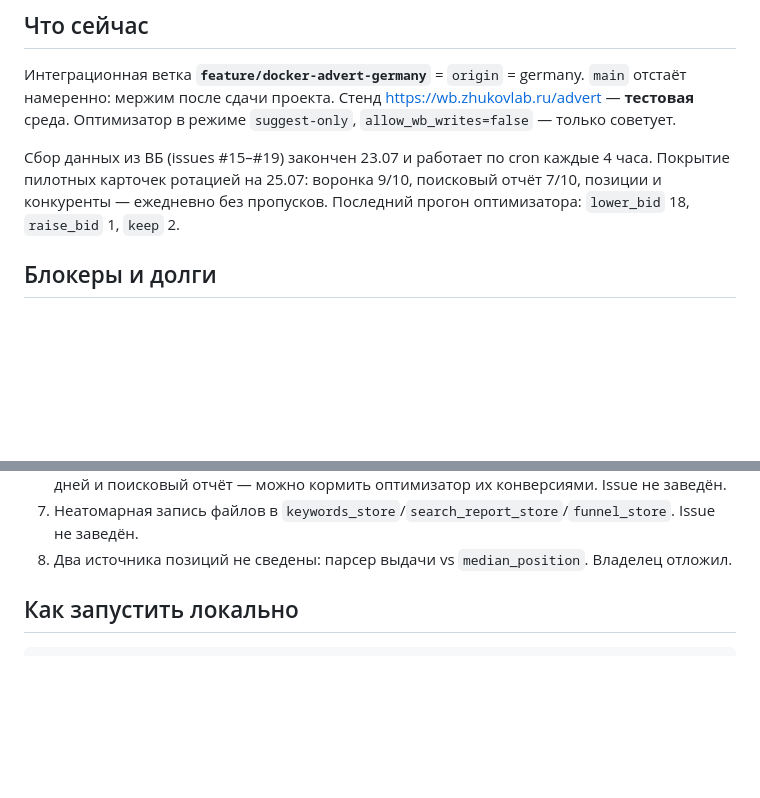
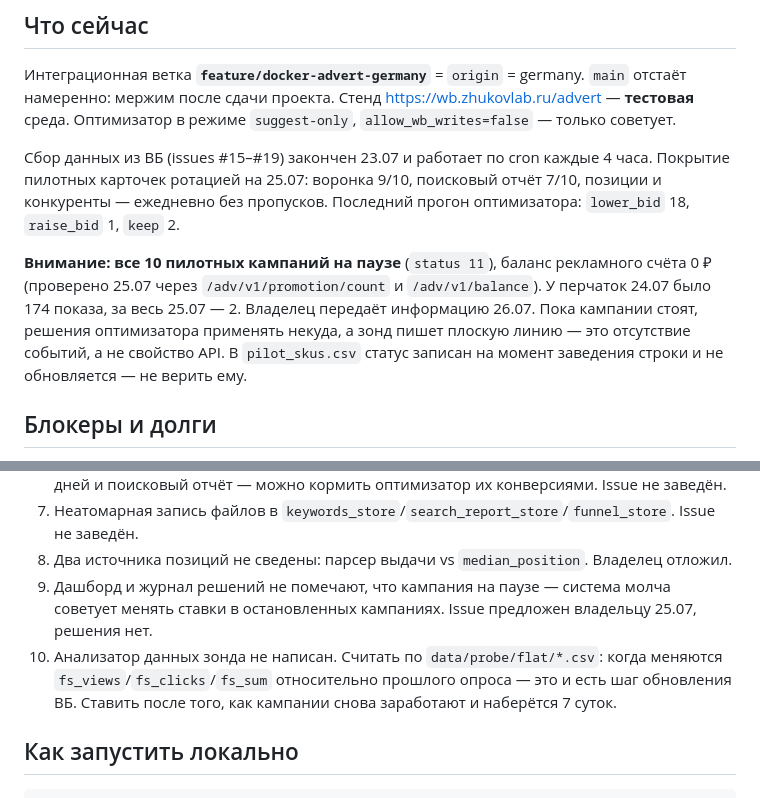
Before and after one commit to valeryannkkaaa/wb_malibri, a Markdown page: STATE.md, 2 parts joined by grey strips. GitHub-like rendering; blank space fills up the shorter version.

Commit message:
STATE.md: кампании на паузе, зонд работает, открытые долги
Все 10 пилотных кампаний остановлены (status 11), баланс рекламы 0 —
проверено по API. Пока они стоят, зонд пишет плоскую линию, а решения
оптимизатора применять некуда. Добавлены два долга: пометка паузы в UI и
анализатор данных зонда.

Co-Authored-By: Claude Opus 5 <noreply@anthropic.com>

```diff
--- a/STATE.md
+++ b/STATE.md
@@ -11,6 +11,12 @@
 Сбор данных из ВБ (issues #15–#19) закончен 23.07 и работает по cron каждые 4 часа. Покрытие
 пилотных карточек ротацией на 25.07: воронка 9/10, поисковый отчёт 7/10, позиции и конкуренты —
 ежедневно без пропусков. Последний прогон оптимизатора: `lower_bid` 18, `raise_bid` 1, `keep` 2.
+
+**Внимание: все 10 пилотных кампаний на паузе** (`status 11`), баланс рекламного счёта 0 ₽
+(проверено 25.07 через `/adv/v1/promotion/count` и `/adv/v1/balance`). У перчаток 24.07 было
+174 показа, за весь 25.07 — 2. Владелец передаёт информацию 26.07. Пока кампании стоят, решения
+оптимизатора применять некуда, а зонд пишет плоскую линию — это отсутствие событий, а не свойство
+API. В `pilot_skus.csv` статус записан на момент заведения строки и не обновляется — не верить ему.
 
 ## Блокеры и долги
 
@@ -36,6 +42,11 @@
    поисковый отчёт — можно кормить оптимизатор их конверсиями. Issue не заведён.
 7. Неатомарная запись файлов в `keywords_store`/`search_report_store`/`funnel_store`. Issue не заведён.
 8. Два источника позиций не сведены: парсер выдачи vs `median_position`. Владелец отложил.
+9. Дашборд и журнал решений не помечают, что кампания на паузе — система молча советует менять
+   ставки в остановленных кампаниях. Issue предложен владельцу 25.07, решения нет.
+10. Анализатор данных зонда не написан. Считать по `data/probe/flat/*.csv`: когда меняются
+    `fs_views`/`fs_clicks`/`fs_sum` относительно прошлого опроса — это и есть шаг обновления ВБ.
+    Ставить после того, как кампании снова заработают и наберётся 7 суток.
 
 ## Как запустить локально
 
```
